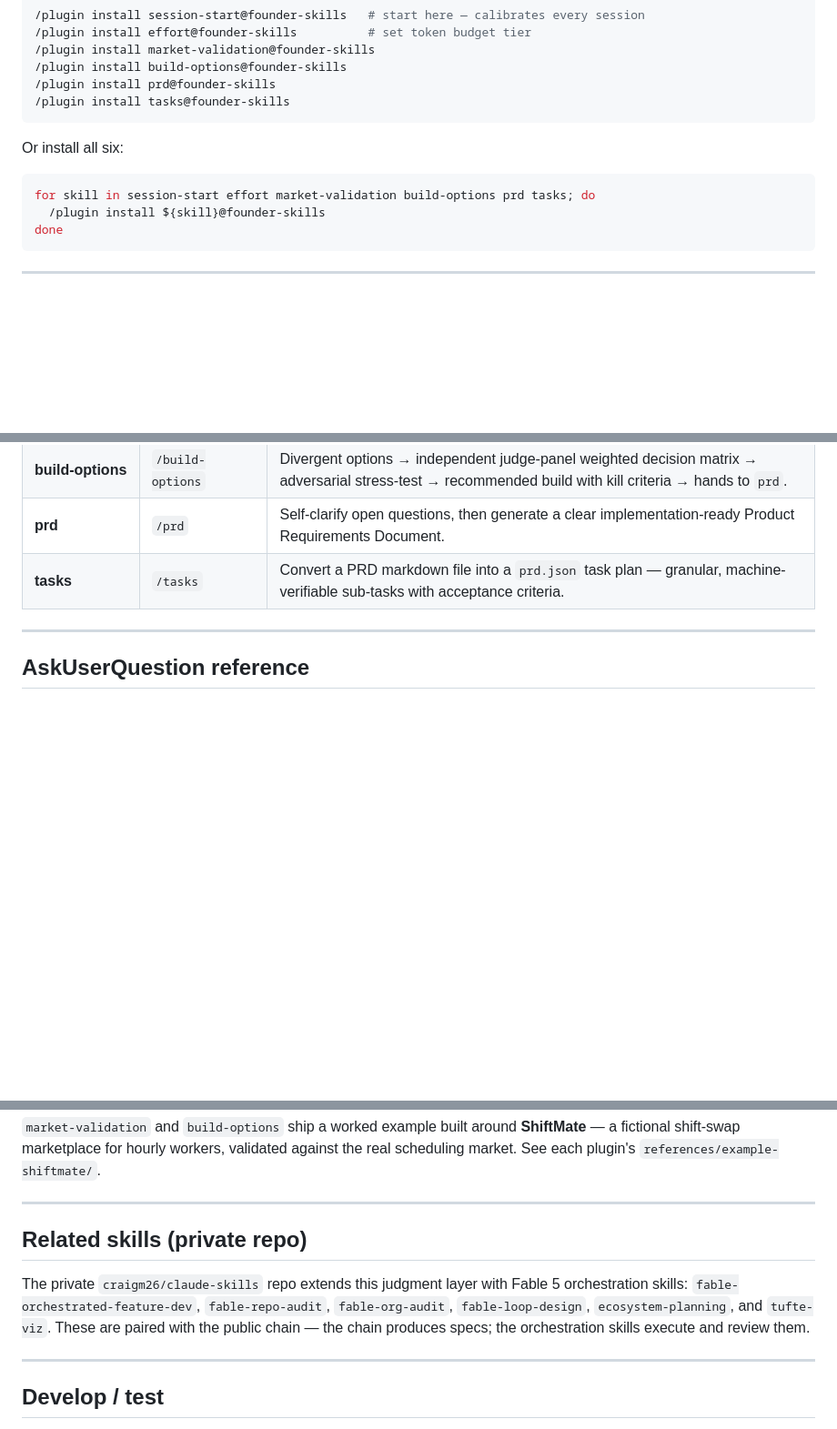
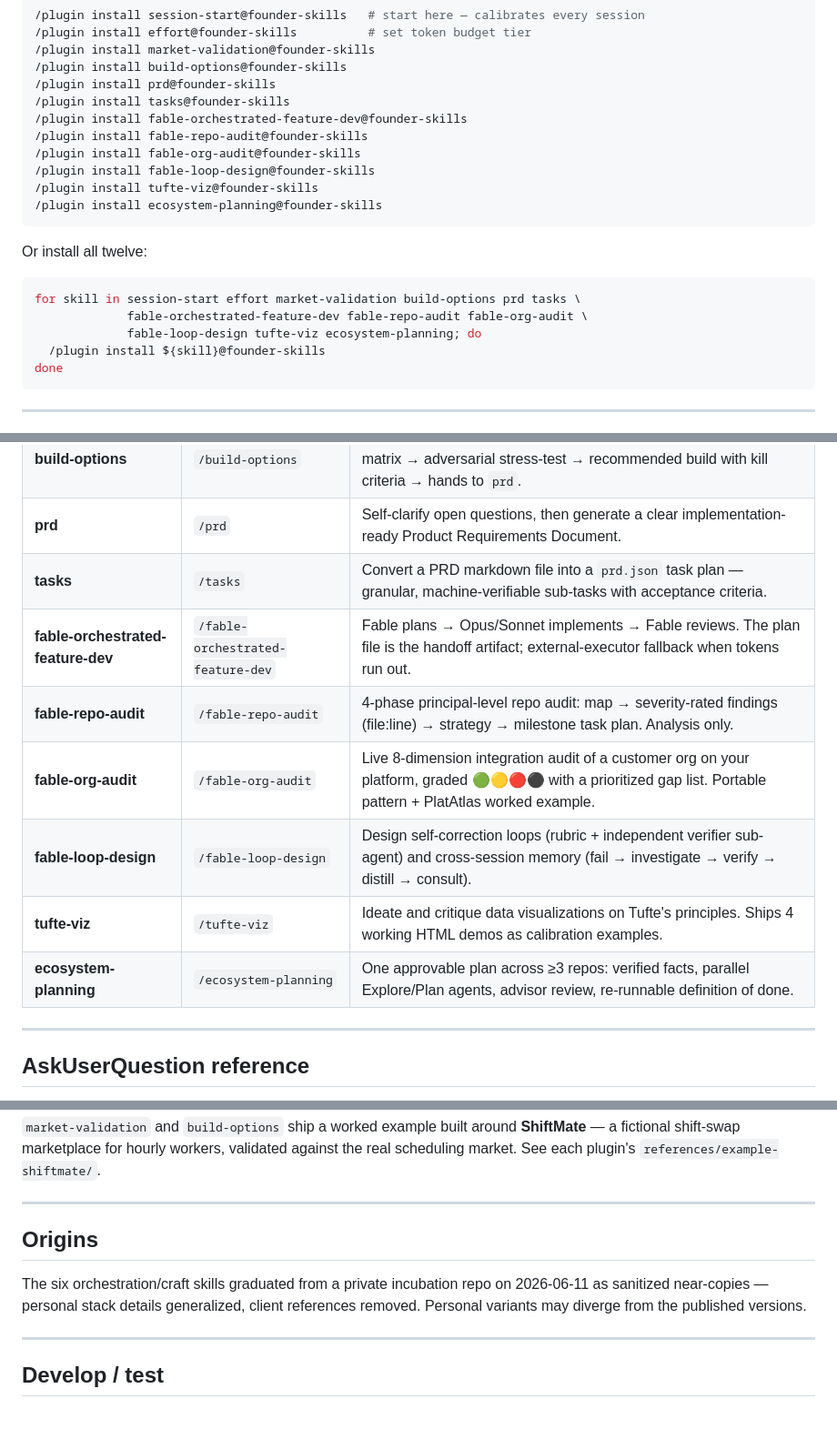
Before and after one commit to craigm26/founder-skills, a Markdown page: README.md, 3 parts joined by grey strips. Shown at 91% size. Drawn GitHub-style; blank space fills up the shorter version.

Commit message:
docs: README + marketplace — 12/12 installable
Co-Authored-By: Claude Fable 5 <noreply@anthropic.com>

````diff
--- a/README.md
+++ b/README.md
@@ -80,11 +81,19 @@ Install specific skills:
 /plugin install build-options@founder-skills
 /plugin install prd@founder-skills
 /plugin install tasks@founder-skills
+/plugin install fable-orchestrated-feature-dev@founder-skills
+/plugin install fable-repo-audit@founder-skills
+/plugin install fable-org-audit@founder-skills
+/plugin install fable-loop-design@founder-skills
+/plugin install tufte-viz@founder-skills
+/plugin install ecosystem-planning@founder-skills
 ```
 
-Or install all six:
+Or install all twelve:
 ```bash
-for skill in session-start effort market-validation build-options prd tasks; do
+for skill in session-start effort market-validation build-options prd tasks \
+             fable-orchestrated-feature-dev fable-repo-audit fable-org-audit \
+             fable-loop-design tufte-viz ecosystem-planning; do
   /plugin install ${skill}@founder-skills
 done
 ```
@@ -151,6 +158,12 @@ Prevents an hour of wrong-direction work.
 | **build-options** | `/build-options` | Divergent options → independent judge-panel weighted decision matrix → adversarial stress-test → recommended build with kill criteria → hands to `prd`. |
 | **prd** | `/prd` | Self-clarify open questions, then generate a clear implementation-ready Product Requirements Document. |
 | **tasks** | `/tasks` | Convert a PRD markdown file into a `prd.json` task plan — granular, machine-verifiable sub-tasks with acceptance criteria. |
+| **fable-orchestrated-feature-dev** | `/fable-orchestrated-feature-dev` | Fable plans → Opus/Sonnet implements → Fable reviews. The plan file is the handoff artifact; external-executor fallback when tokens run out. |
+| **fable-repo-audit** | `/fable-repo-audit` | 4-phase principal-level repo audit: map → severity-rated findings (file:line) → strategy → milestone task plan. Analysis only. |
+| **fable-org-audit** | `/fable-org-audit` | Live 8-dimension integration audit of a customer org on your platform, graded 🟢🟡🔴⚫ with a prioritized gap list. Portable pattern + PlatAtlas worked example. |
+| **fable-loop-design** | `/fable-loop-design` | Design self-correction loops (rubric + independent verifier sub-agent) and cross-session memory (fail → investigate → verify → distill → consult). |
+| **tufte-viz** | `/tufte-viz` | Ideate and critique data visualizations on Tufte's principles. Ships 4 working HTML demos as calibration examples. |
+| **ecosystem-planning** | `/ecosystem-planning` | One approvable plan across ≥3 repos: verified facts, parallel Explore/Plan agents, advisor review, re-runnable definition of done. |
 
 ---
 
@@ -189,12 +202,11 @@ See each plugin's `references/example-shiftmate/`.
 
 ---
 
-## Related skills (private repo)
+## Origins
 
-The private `craigm26/claude-skills` repo extends this judgment layer with Fable 5 orchestration
-skills: `fable-orchestrated-feature-dev`, `fable-repo-audit`, `fable-org-audit`, `fable-loop-design`,
-`ecosystem-planning`, and `tufte-viz`. These are paired with the public chain — the chain produces
-specs; the orchestration skills execute and review them.
+The six orchestration/craft skills graduated from a private incubation repo on 2026-06-11 as
+sanitized near-copies — personal stack details generalized, client references removed. Personal
+variants may diverge from the published versions.
 
 ---
 
````
Also changed, not shown: other parts of README.md (+3 -4 lines).
